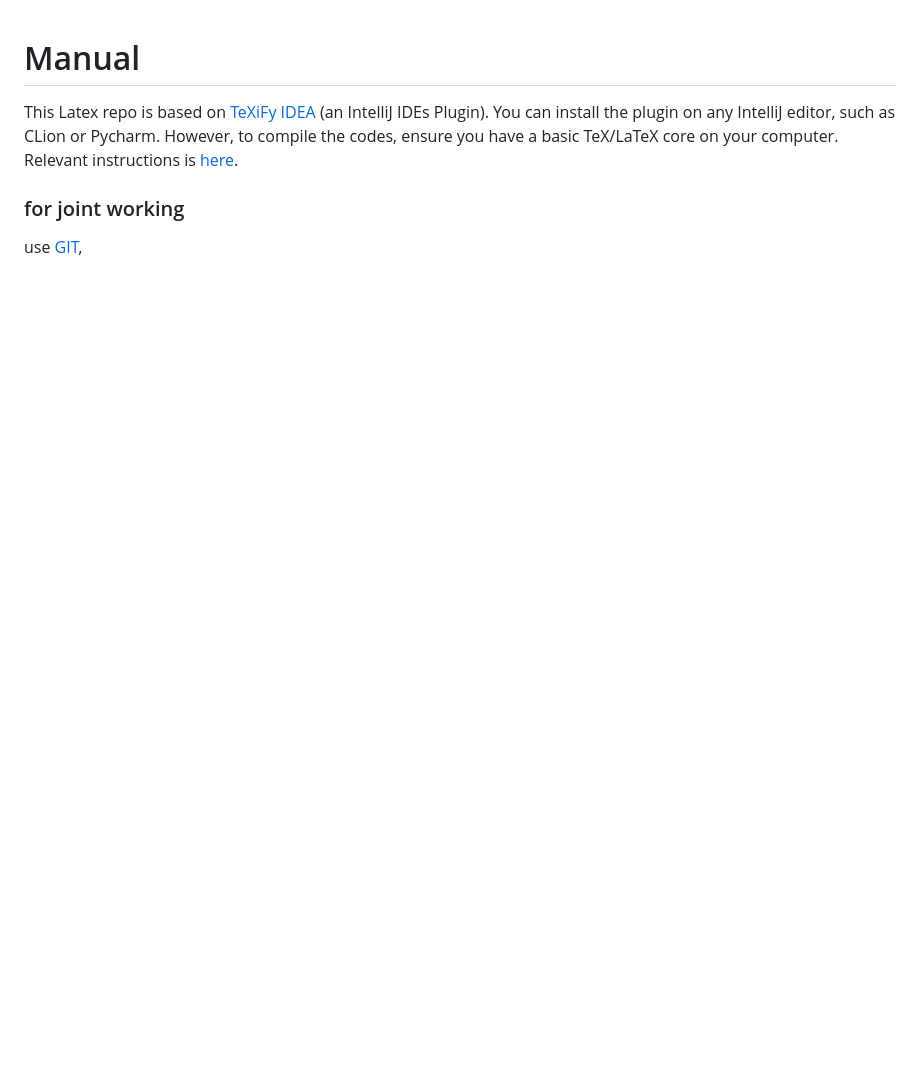
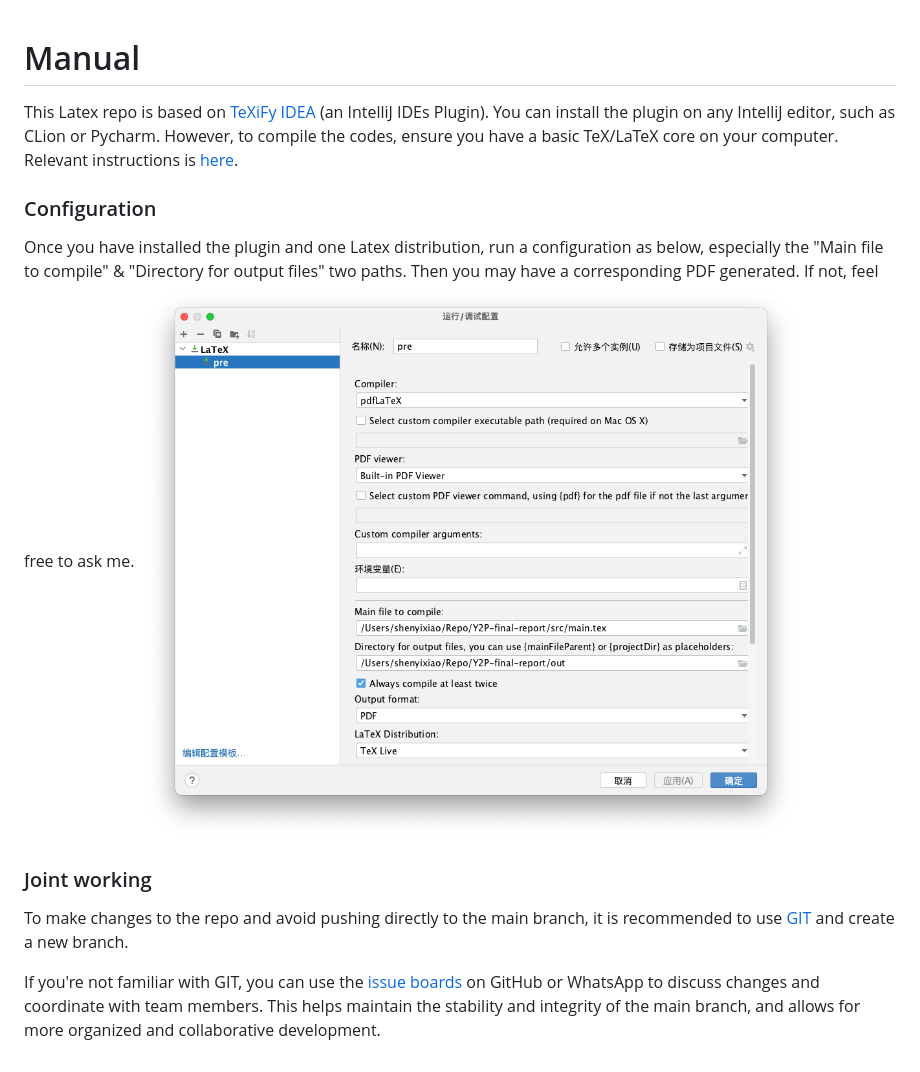
Before and after one commit to UOL-Y2P-WearableSensor/Final-Report, a Markdown page: README.md, the part around the change. Drawn GitHub-style; pictures changed too: config.png (added); blank space fills up the shorter version.

Commit message:
docs: update README.md

```diff
--- a/README.md
+++ b/README.md
@@ -1,5 +1,9 @@
 # Manual
 This Latex repo is based on [TeXiFy IDEA](https://github.com/Hannah-Sten/TeXiFy-IDEA) (an IntelliJ IDEs Plugin). You can install the plugin on any IntelliJ editor, such as CLion or Pycharm. However, to compile the codes, ensure you have a basic TeX/LaTeX core on your computer. Relevant instructions is [here](https://github.com/Hannah-Sten/TeXiFy-IDEA/wiki/Installation).
+### Configuration
+Once you have installed the plugin and one Latex distribution, run a configuration as below, especially the "Main file to compile" & "Directory for output files" two paths. Then you may have a corresponding PDF generated. If not, feel free to ask me.
+![image](config.png)
+### Joint working
+To make changes to the repo and avoid pushing directly to the main branch, it is recommended to use [GIT](https://git-scm.com/book/en/v2) and create a new branch.
 
-### for joint working
-use [GIT](https://git-scm.com/book/en/v2),
+If you're not familiar with GIT, you can use the [issue boards](https://github.com/UOL-Y2P-WearableSensor/Final-Report/issues) on GitHub or WhatsApp to discuss changes and coordinate with team members. This helps maintain the stability and integrity of the main branch, and allows for more organized and collaborative development.
```
